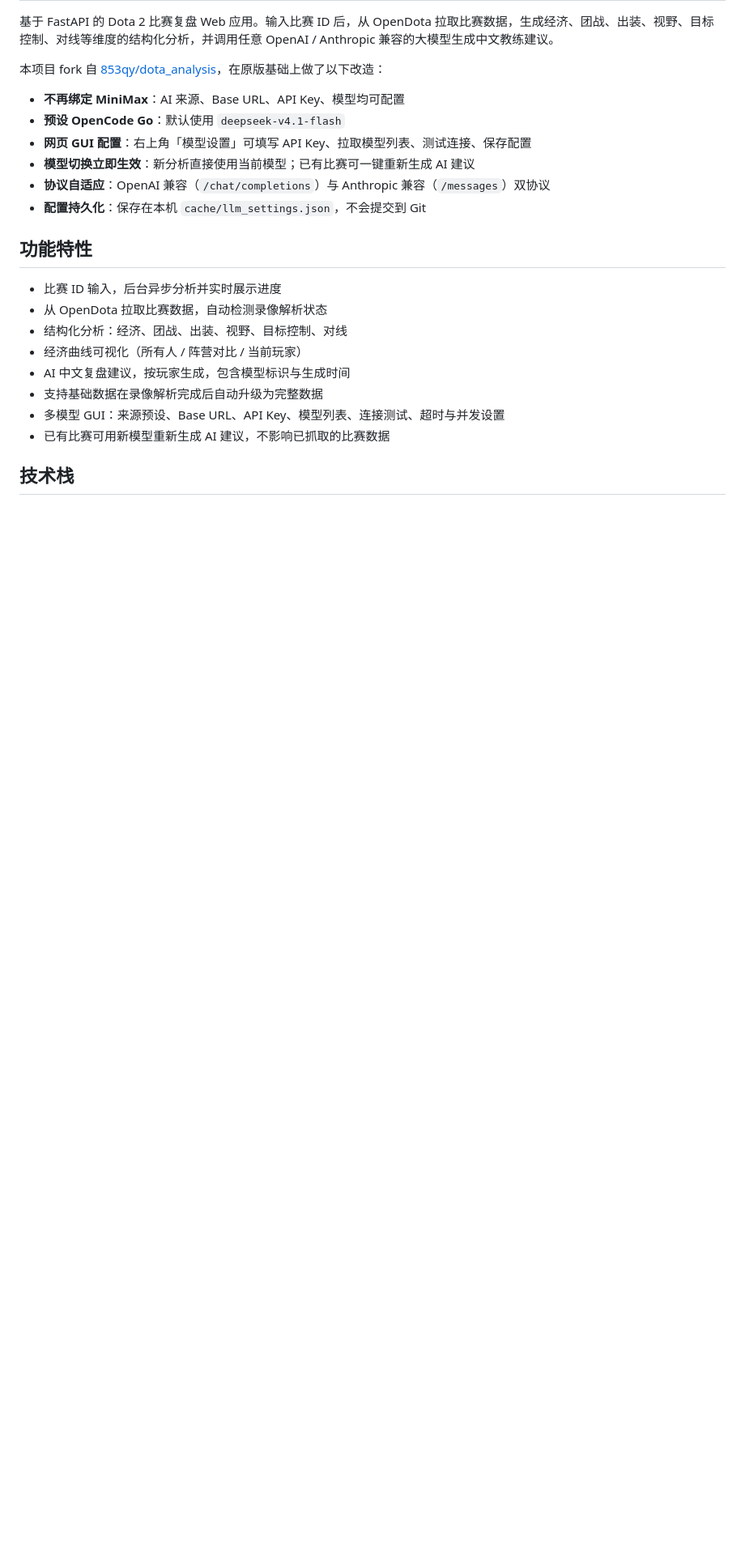
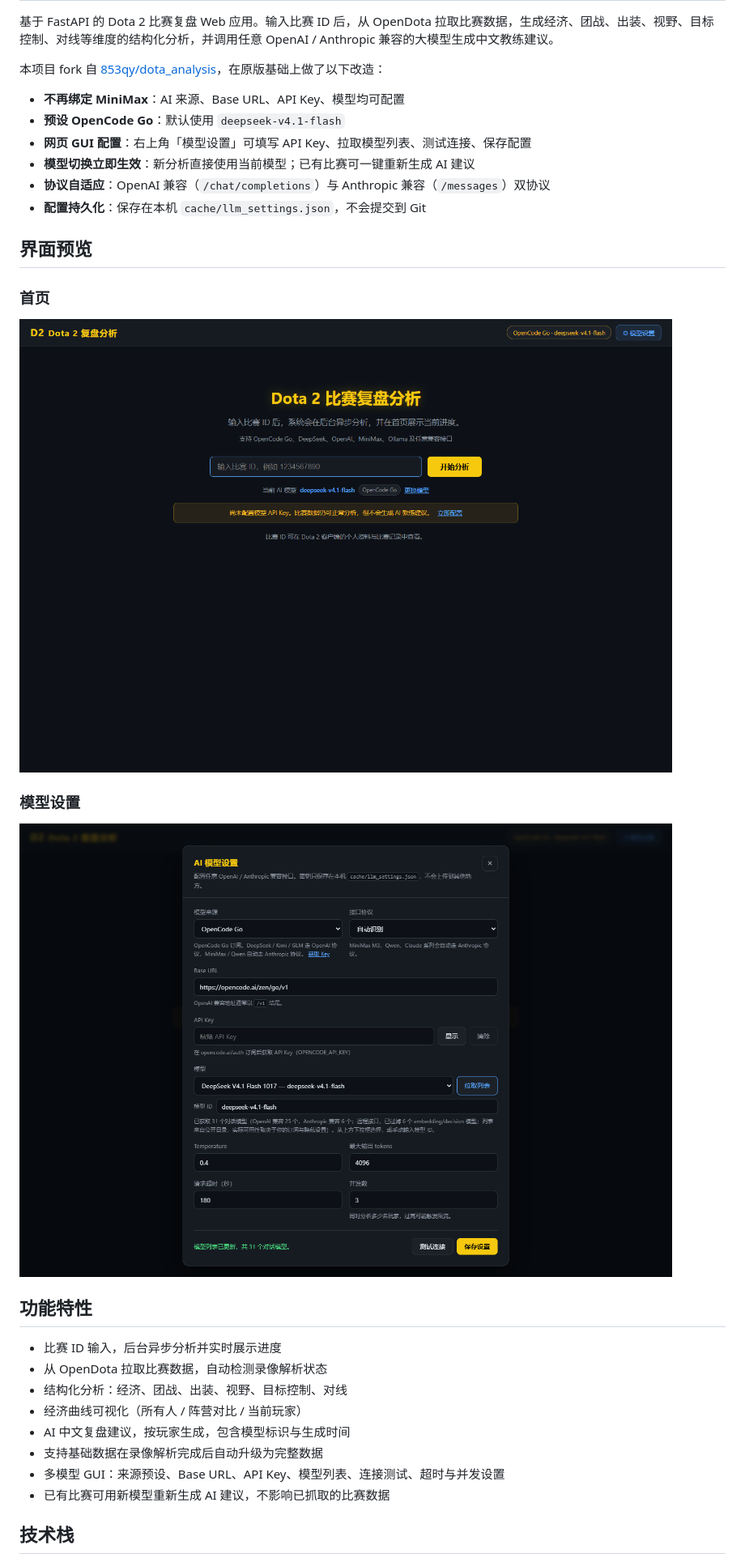
Before and after one commit to HenryJaQiu/dota_analysis, a Markdown page: README.md, the part around one of its changes. Shown at 81% size. GitHub-like rendering; pictures changed too: docs/screenshots/home.png (added), docs/screenshots/settings.png (added); blank space fills up the shorter version.

```diff
--- a/README.md
+++ b/README.md
@@ -10,6 +10,16 @@
 - **模型切换立即生效**：新分析直接使用当前模型；已有比赛可一键重新生成 AI 建议
 - **协议自适应**：OpenAI 兼容（`/chat/completions`）与 Anthropic 兼容（`/messages`）双协议
 - **配置持久化**：保存在本机 `cache/llm_settings.json`，不会提交到 Git
+
+## 界面预览
+
+### 首页
+
+![首页](docs/screenshots/home.png)
+
+### 模型设置
+
+![模型设置](docs/screenshots/settings.png)
 
 ## 功能特性
 
```
Also changed, not shown: other parts of README.md (+114 -10 lines), HANDOFF.md (+2 -0 lines), 8 other files.
